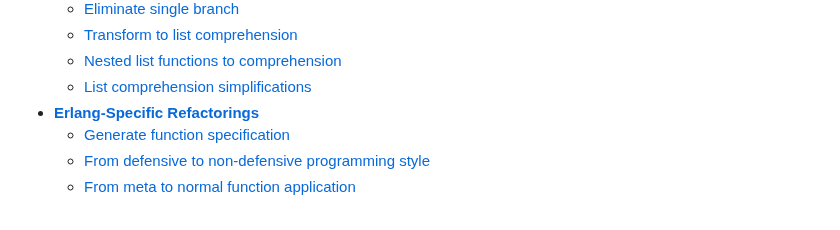
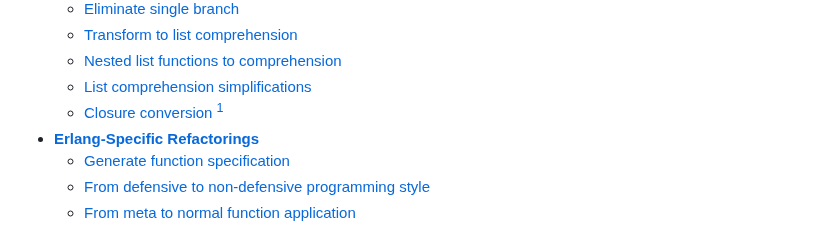
Before and after one commit to lucasvegi/Elixir-Refactorings, a Markdown page: README.md, the part around one of its changes. Drawn GitHub-style.

Commit message:
Closure conversion added

```diff
--- a/README.md
+++ b/README.md
@@ -52,6 +52,7 @@
   * [Transform to list comprehension](#transform-to-list-comprehension)
   * [Nested list functions to comprehension](#nested-list-functions-to-comprehension)
   * [List comprehension simplifications](#list-comprehension-simplifications)
+  * [Closure conversion](#closure-conversion) [^*]
 * __[Erlang-Specific Refactorings](#erlang-specific-refactorings)__
   * [Generate function specification](#generate-function-specification)
   * [From defensive to non-defensive programming style](#from-defensive-to-non-defensive-programming-style)
```
Also changed, not shown: other parts of README.md (+61 -2 lines).
